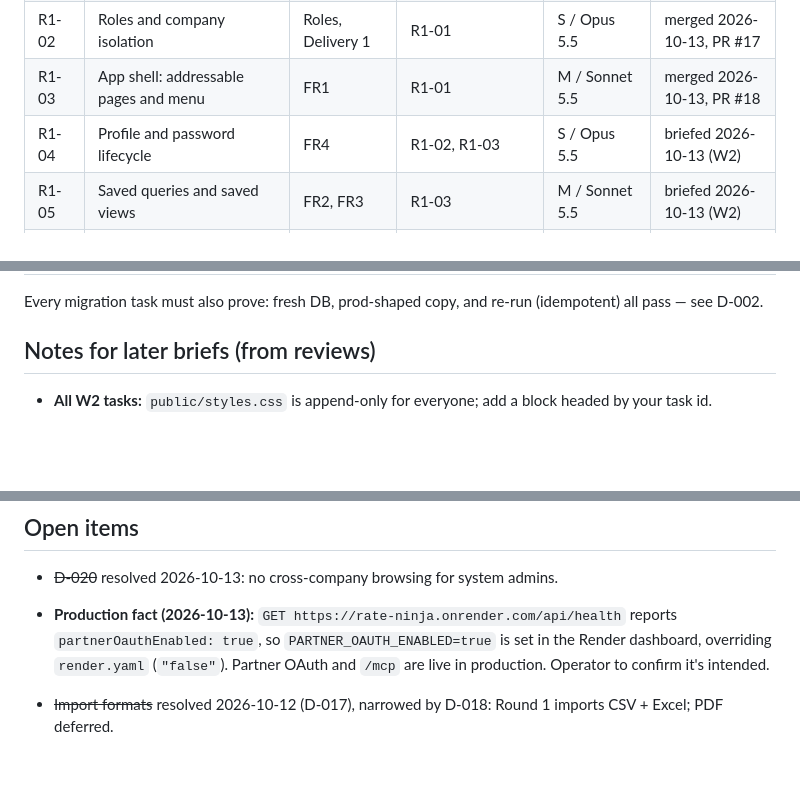
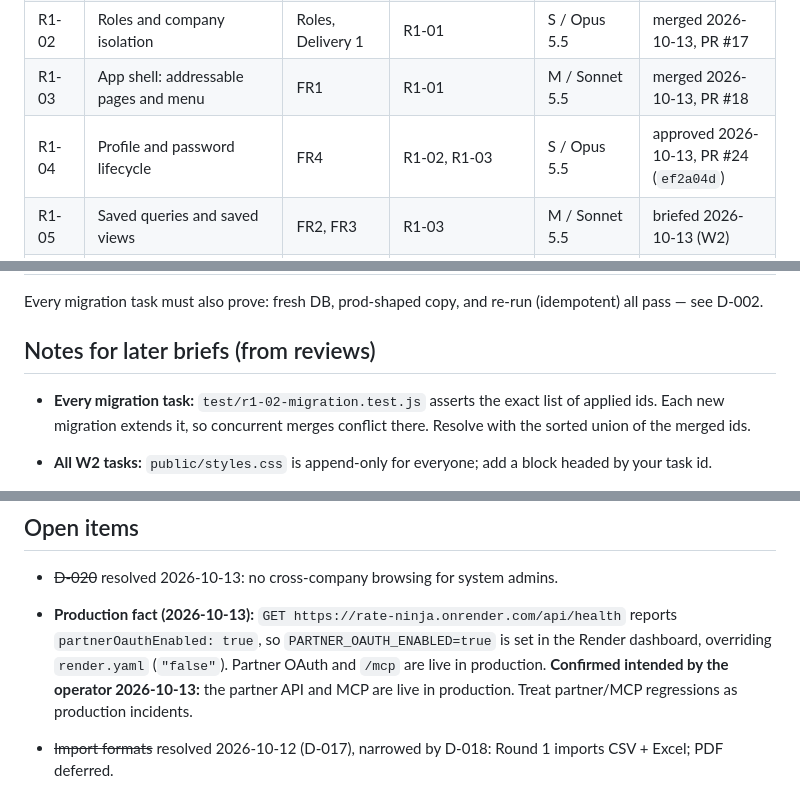
Before and after one commit to StephenForte/RateNinja, a Markdown page: tasks/round-1-plan.md, 3 parts joined by grey strips. GitHub-like rendering; blank space fills up the shorter version.

Commit message:
docs: R1-04 approved; partner API/MCP live confirmed; migration-list conflict note

```diff
--- a/tasks/round-1-plan.md
+++ b/tasks/round-1-plan.md
@@ -59,7 +59,7 @@ Model names are the planner's proposal; operator overrides recorded in the Run c
 | R1-01 | Scaffolding: migration runner, route modules, test harness, limits | §Data | R1-00 | S / Opus 5.5 | merged 2026-10-13, PR #14 |
 | R1-02 | Roles and company isolation | Roles, Delivery 1 | R1-01 | S / Opus 5.5 | merged 2026-10-13, PR #17 |
 | R1-03 | App shell: addressable pages and menu | FR1 | R1-01 | M / Sonnet 5.5 | merged 2026-10-13, PR #18 |
-| R1-04 | Profile and password lifecycle | FR4 | R1-02, R1-03 | S / Opus 5.5 | briefed 2026-10-13 (W2) |
+| R1-04 | Profile and password lifecycle | FR4 | R1-02, R1-03 | S / Opus 5.5 | approved 2026-10-13, PR #24 (`ef2a04d`) |
 | R1-05 | Saved queries and saved views | FR2, FR3 | R1-03 | M / Sonnet 5.5 | briefed 2026-10-13 (W2) |
 | R1-06 | Company and user onboarding | FR5, FR6 | R1-04 | S / Opus 5.5 | not dispatched |
 | R1-07 | Customer authorization and live preview | FR7 | R1-02, R1-03 | S / Opus 5.5 | briefed 2026-10-13 (W2) |
@@ -130,6 +130,7 @@ Every migration task must also prove: fresh DB, prod-shaped copy, and re-run (id
 
 ## Notes for later briefs (from reviews)
 
+- **Every migration task:** `test/r1-02-migration.test.js` asserts the exact list of applied ids. Each new migration extends it, so concurrent merges conflict there. Resolve with the sorted union of the merged ids.
 - **All W2 tasks:** `public/styles.css` is append-only for everyone; add a block headed by your task id.
 
 - **R1-02:** delete the R1-01 assertion in `test/r1-01-migrations.test.js` that `lib/migrations/` has no `NNN-*.js` file (it must, once `001-roles.js` lands); keep the count and second-start checks. Declare it under EXISTING CHECKS MODIFIED.
@@ -141,7 +142,7 @@ Every migration task must also prove: fresh DB, prod-shaped copy, and re-run (id
 ## Open items
 
 - ~~D-020~~ resolved 2026-10-13: no cross-company browsing for system admins.
-- **Production fact (2026-10-13):** `GET https://rate-ninja.onrender.com/api/health` reports `partnerOauthEnabled: true`, so `PARTNER_OAUTH_ENABLED=true` is set in the Render dashboard, overriding `render.yaml` (`"false"`). Partner OAuth and `/mcp` are live in production. Operator to confirm it's intended.
+- **Production fact (2026-10-13):** `GET https://rate-ninja.onrender.com/api/health` reports `partnerOauthEnabled: true`, so `PARTNER_OAUTH_ENABLED=true` is set in the Render dashboard, overriding `render.yaml` (`"false"`). Partner OAuth and `/mcp` are live in production. **Confirmed intended by the operator 2026-10-13:** the partner API and MCP are live in production. Treat partner/MCP regressions as production incidents.
 
 - ~~Import formats~~ resolved 2026-10-12 (D-017), narrowed by D-018: Round 1 imports CSV + Excel; PDF deferred.
 - **Deferred past Round 1 (D-018):** Claude extraction of unstructured files, and with it PDF import. Guardrails recorded; no Round 1 task. Target: P3 or P4 (operator, 2026-10-12).
```
Also changed, not shown: other parts of tasks/round-1-plan.md (+1 -0 lines).
